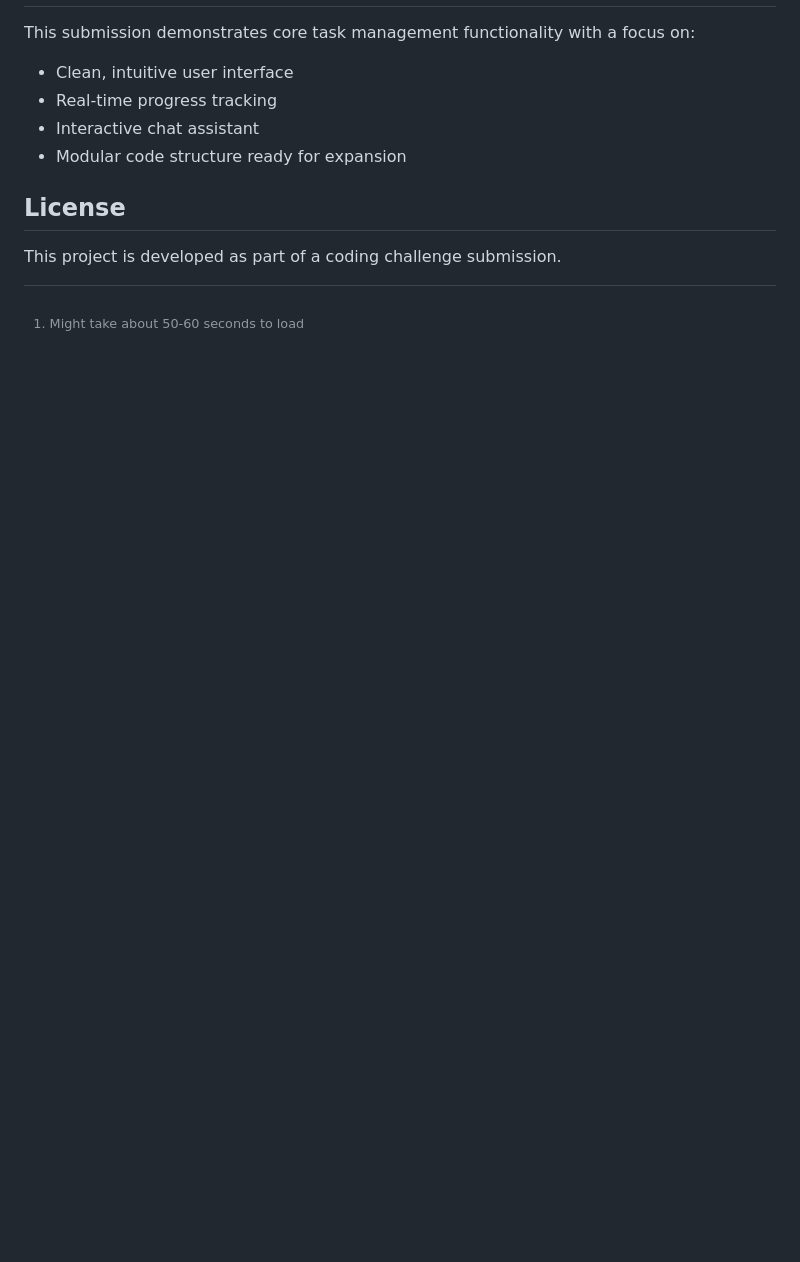
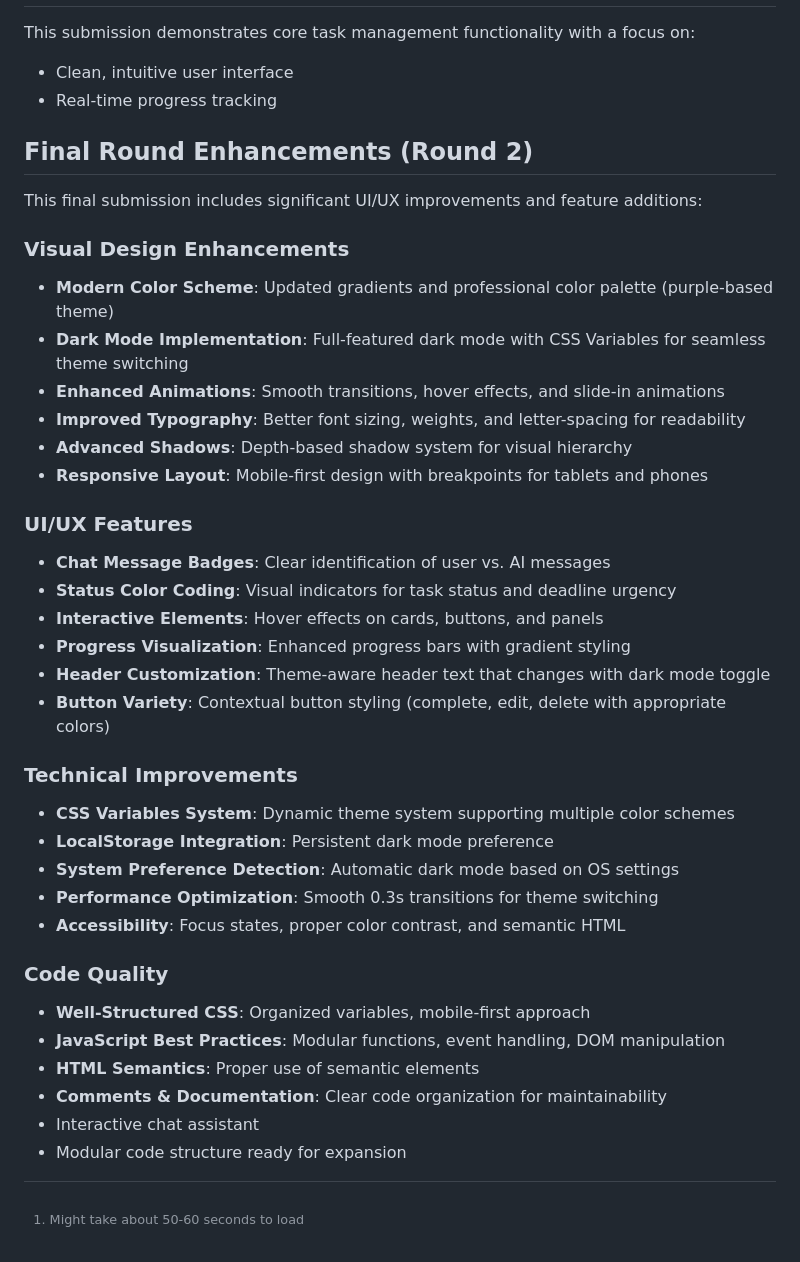
Before and after one commit to strange-exe/task-ai, a Markdown page: README.md, the part around one of its changes. GitHub-like rendering; blank space fills up the shorter version.

```diff
--- a/README.md
+++ b/README.md
@@ -98,8 +142,37 @@ The project includes a `database.py` file that sets up SQLite tables for tasks a
 This submission demonstrates core task management functionality with a focus on:
 - Clean, intuitive user interface
 - Real-time progress tracking
+
+## Final Round Enhancements (Round 2)
+This final submission includes significant UI/UX improvements and feature additions:
+
+### Visual Design Enhancements
+- **Modern Color Scheme**: Updated gradients and professional color palette (purple-based theme)
+- **Dark Mode Implementation**: Full-featured dark mode with CSS Variables for seamless theme switching
+- **Enhanced Animations**: Smooth transitions, hover effects, and slide-in animations
+- **Improved Typography**: Better font sizing, weights, and letter-spacing for readability
+- **Advanced Shadows**: Depth-based shadow system for visual hierarchy
+- **Responsive Layout**: Mobile-first design with breakpoints for tablets and phones
+
+### UI/UX Features
+- **Chat Message Badges**: Clear identification of user vs. AI messages
+- **Status Color Coding**: Visual indicators for task status and deadline urgency
+- **Interactive Elements**: Hover effects on cards, buttons, and panels
+- **Progress Visualization**: Enhanced progress bars with gradient styling
+- **Header Customization**: Theme-aware header text that changes with dark mode toggle
+- **Button Variety**: Contextual button styling (complete, edit, delete with appropriate colors)
+
+### Technical Improvements
+- **CSS Variables System**: Dynamic theme system supporting multiple color schemes
+- **LocalStorage Integration**: Persistent dark mode preference
+- **System Preference Detection**: Automatic dark mode based on OS settings
+- **Performance Optimization**: Smooth 0.3s transitions for theme switching
+- **Accessibility**: Focus states, proper color contrast, and semantic HTML
+
+### Code Quality
+- **Well-Structured CSS**: Organized variables, mobile-first approach
+- **JavaScript Best Practices**: Modular functions, event handling, DOM manipulation
+- **HTML Semantics**: Proper use of semantic elements
+- **Comments & Documentation**: Clear code organization for maintainability
 - Interactive chat assistant
 - Modular code structure ready for expansion
-
-## License
-This project is developed as part of a coding challenge submission.
```
Also changed, not shown: other parts of README.md (+66 -22 lines).
